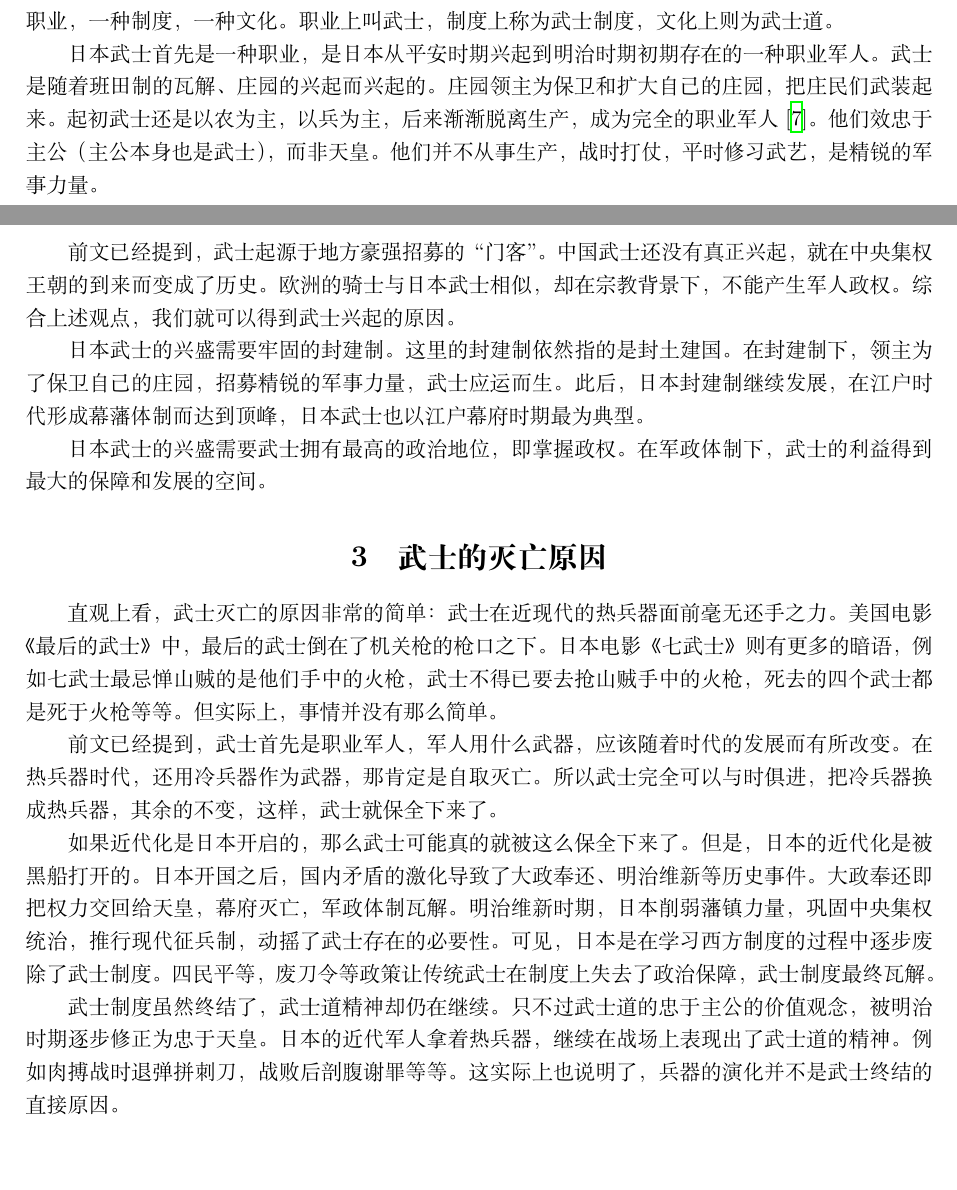
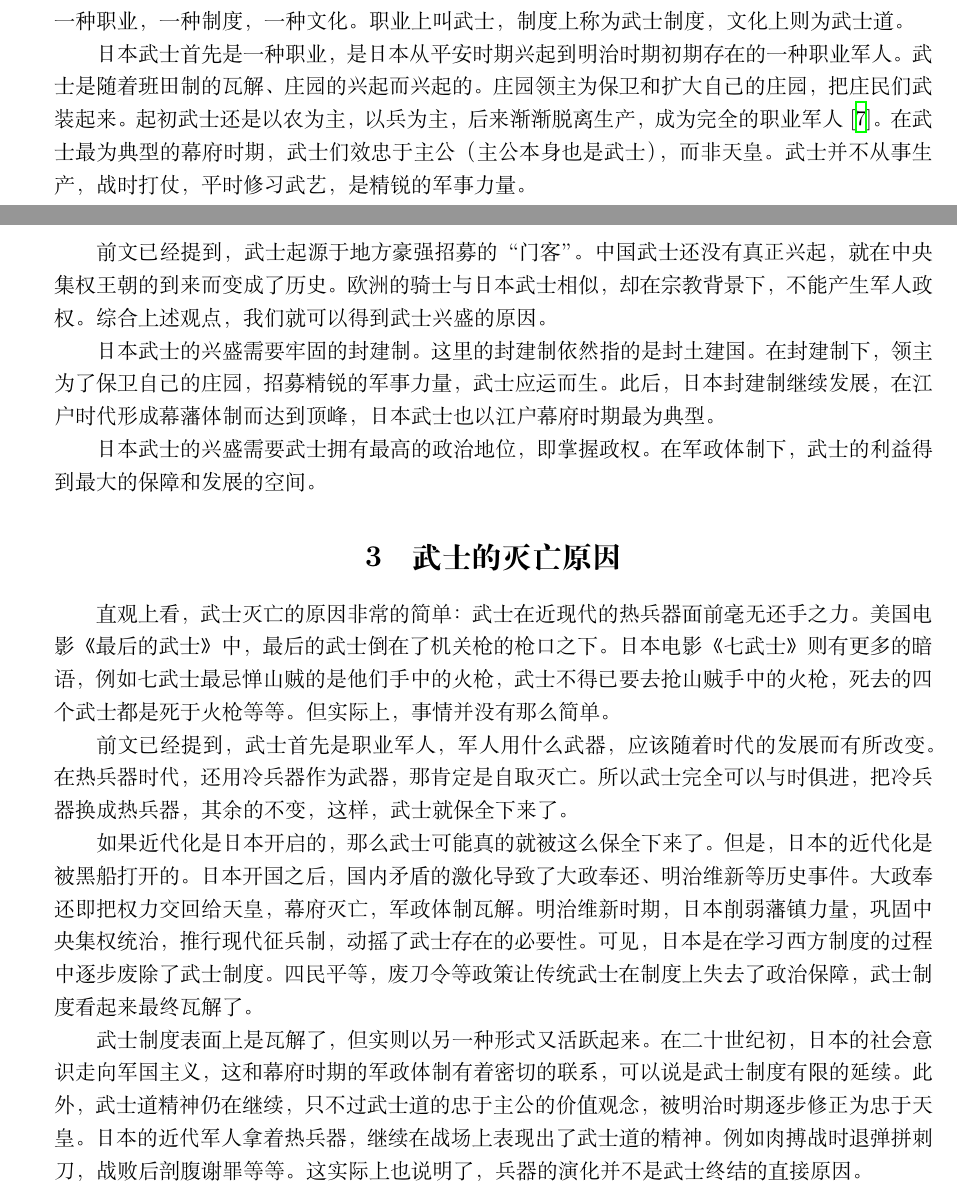
Before and after one commit to grasshopyx/japanfinal, a LaTeX document (report_in_Chinese.tex): two parts of pages 1 and 3 of 4, joined at a grey line, cut so that both start at the same text, the shorter picture padded with empty space. Compiled offline with XeLaTeX; a missing font is replaced by an installed copy or a similar font.

Commit message:
submitted

```diff
--- a/report_in_Chinese.tex
+++ b/report_in_Chinese.tex
@@ -3,7 +3,7 @@
 \setCJKsansfont{SimHei}
 \setCJKmonofont{FangSong}
 \usepackage{graphicx}
-\usepackage[top=30mm,left=2.5cm,bottom=2.5cm,right=2.5cm]{geometry}
+\usepackage[top=30mm,left=3.0cm,bottom=2.5cm,right=2.5cm]{geometry}
 %\usepackage{listings}	源代码
 \usepackage{booktabs}
 
@@ -25,7 +25,7 @@
 \subsection{日本武士}
 日本武士，日语中通常写作“侍”，意思为服务，是日本历史上一个特殊的社会阶层。它是一种职业，一种制度，一种文化。职业上叫武士，制度上称为武士制度，文化上则为武士道。
 
-日本武士首先是一种职业，是日本从平安时期兴起到明治时期初期存在的一种职业军人。武士是随着班田制的瓦解、庄园的兴起而兴起的。庄园领主为保卫和扩大自己的庄园，把庄民们武装起来。起初武士还是以农为主，以兵为主，后来渐渐脱离生产，成为完全的职业军人\cite{zhe03}。他们效忠于主公（主公本身也是武士），而非天皇。他们并不从事生产，战时打仗，平时修习武艺，是精锐的军事力量。
+日本武士首先是一种职业，是日本从平安时期兴起到明治时期初期存在的一种职业军人。武士是随着班田制的瓦解、庄园的兴起而兴起的。庄园领主为保卫和扩大自己的庄园，把庄民们武装起来。起初武士还是以农为主，以兵为主，后来渐渐脱离生产，成为完全的职业军人\cite{zhe03}。在武士最为典型的幕府时期，武士们效忠于主公（主公本身也是武士），而非天皇。武士并不从事生产，战时打仗，平时修习武艺，是精锐的军事力量。
 
 武士制度则是对武士阶层的政治保障。在平安时代早期，桓武天皇为了巩固自己的统治，利用地方豪强的力量来剿灭反抗力量，地方豪强武士在这时大显身手\cite{wushiriben13}。此后，武士制度在事实上取代了中央政权的征兵制，成为主要的军事力量。武士制度在幕府时代较为典型。幕府制度建立起来之后，武士集团掌握着政权，是为“军政体制”，武士实际上就是统治阶层。他们的地位在平民之上，地位世袭，拥有“杀人而官亦不问其罪”的特权\cite{zhe03}。
 
@@ -49,7 +49,7 @@
 但是，欧洲骑士和日本武士又有所不同。骑士并不掌握着政权，社会地位没有日本武士那么高，往往只有一小块封地，地位并不世袭\cite{edge88}。总的来说，差异的核心是政治地位的差异。造成这个差异的原因恐怕是欧洲的宗教势力在政治中所扮演的特殊角色。自从罗马帝国把基督教确立为国教，欧洲社会就是政教合一的。正是由于基督教势力在政治中的特殊地位，决定了骑士不会在统治阶层的顶峰。日本武士时期并不是没有宗教，但是日本那时的宗教主要是汉传佛教，而汉传佛教的教义与政治无关。所以，即使佛教再兴盛，也不会动摇武士统治的根基。甚至，许多武士都信仰佛教，因为武士道与佛教教义有一致的地方\cite{liu99}。
 
 \section{武士的兴盛原因}
-前文已经提到，武士起源于地方豪强招募的“门客”。中国武士还没有真正兴起，就在中央集权王朝的到来而变成了历史。欧洲的骑士与日本武士相似，却在宗教背景下，不能产生军人政权。综合上述观点，我们就可以得到武士兴起的原因。
+前文已经提到，武士起源于地方豪强招募的“门客”。中国武士还没有真正兴起，就在中央集权王朝的到来而变成了历史。欧洲的骑士与日本武士相似，却在宗教背景下，不能产生军人政权。综合上述观点，我们就可以得到武士兴盛的原因。
 
 日本武士的兴盛需要牢固的封建制。这里的封建制依然指的是封土建国。在封建制下，领主为了保卫自己的庄园，招募精锐的军事力量，武士应运而生。此后，日本封建制继续发展，在江户时代形成幕藩体制而达到顶峰，日本武士也以江户幕府时期最为典型。
 
@@ -60,9 +60,9 @@
 
 前文已经提到，武士首先是职业军人，军人用什么武器，应该随着时代的发展而有所改变。在热兵器时代，还用冷兵器作为武器，那肯定是自取灭亡。所以武士完全可以与时俱进，把冷兵器换成热兵器，其余的不变，这样，武士就保全下来了。
 
-如果近代化是日本开启的，那么武士可能真的就被这么保全下来了。但是，日本的近代化是被黑船打开的。日本开国之后，国内矛盾的激化导致了大政奉还、明治维新等历史事件。大政奉还即把权力交回给天皇，幕府灭亡，军政体制瓦解。明治维新时期，日本削弱藩镇力量，巩固中央集权统治，推行现代征兵制，动摇了武士存在的必要性。可见，日本是在学习西方制度的过程中逐步废除了武士制度。四民平等，废刀令等政策让传统武士在制度上失去了政治保障，武士制度最终瓦解。
+如果近代化是日本开启的，那么武士可能真的就被这么保全下来了。但是，日本的近代化是被黑船打开的。日本开国之后，国内矛盾的激化导致了大政奉还、明治维新等历史事件。大政奉还即把权力交回给天皇，幕府灭亡，军政体制瓦解。明治维新时期，日本削弱藩镇力量，巩固中央集权统治，推行现代征兵制，动摇了武士存在的必要性。可见，日本是在学习西方制度的过程中逐步废除了武士制度。四民平等，废刀令等政策让传统武士在制度上失去了政治保障，武士制度看起来最终瓦解了。
 
-武士制度虽然终结了，武士道精神却仍在继续。只不过武士道的忠于主公的价值观念，被明治时期逐步修正为忠于天皇。日本的近代军人拿着热兵器，继续在战场上表现出了武士道的精神。例如肉搏战时退弹拼刺刀，战败后剖腹谢罪等等。这实际上也说明了，兵器的演化并不是武士终结的直接原因。
+武士制度表面上是瓦解了，但实则以另一种形式又活跃起来。在二十世纪初，日本的社会意识走向军国主义，这和幕府时期的军政体制有着密切的联系，可以说是武士制度有限的延续。此外，武士道精神仍在继续，只不过武士道的忠于主公的价值观念，被明治时期逐步修正为忠于天皇。日本的近代军人拿着热兵器，继续在战场上表现出了武士道的精神。例如肉搏战时退弹拼刺刀，战败后剖腹谢罪等等。这实际上也说明了，兵器的演化并不是武士终结的直接原因。
 
 日本武士真正终结于日本战败。随着日本战败，军国主义在日本彻底破产。日本和平宪法规定日本不得拥有军队，仅保留自卫队。日本军政体制再也没有出现，也就不会有武士。
 
```
Also changed, not shown: report_in_Chinese.tex (2 more changed lines).
